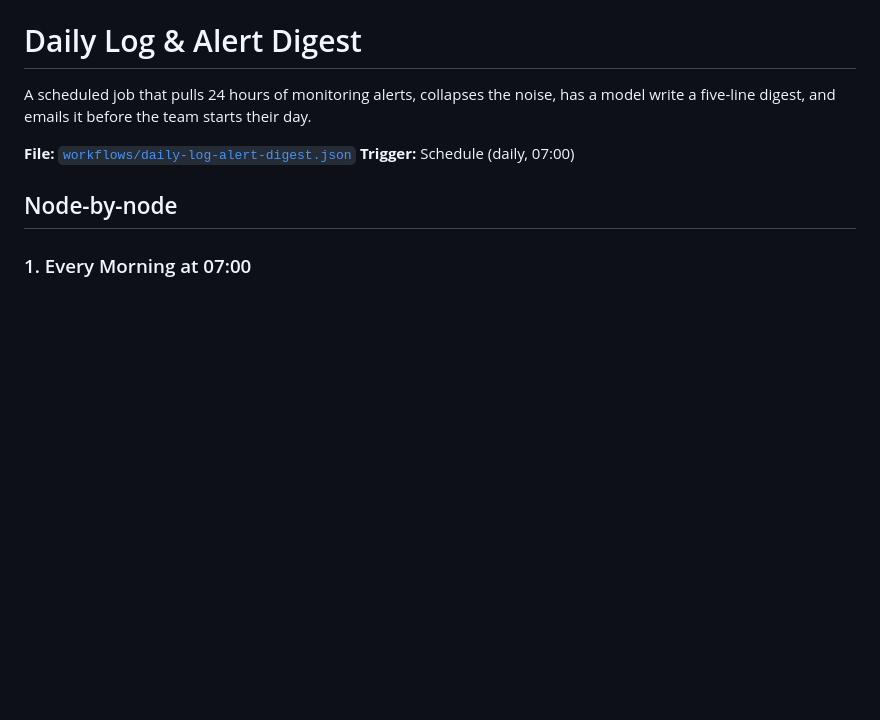
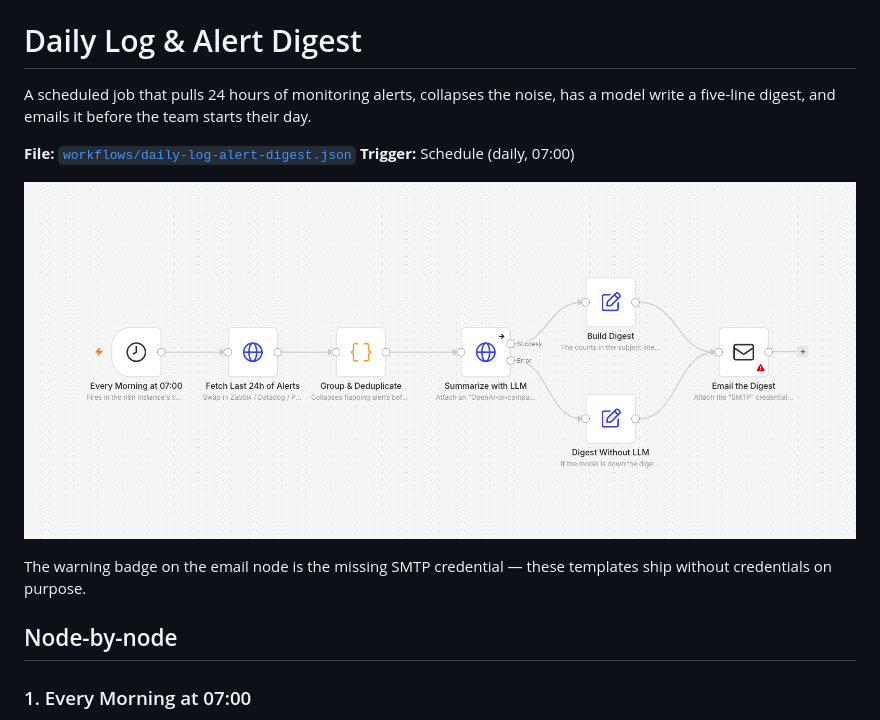
Before and after one commit to Enrique-S-J/n8n-ops-workflows, a Markdown page: docs/daily-log-alert-digest.md, the part around the change. Rendered like a GitHub page; pictures changed too: docs/img/daily-log-alert-digest.png (added); blank space fills up the shorter version.

Commit message:
Add canvas screenshots to the per-workflow docs
Captured from the same n8n 2.22.6 instance used for the import test, so
the pictures match what someone importing these will actually see.

```diff
--- a/docs/daily-log-alert-digest.md
+++ b/docs/daily-log-alert-digest.md
@@ -4,6 +4,10 @@ A scheduled job that pulls 24 hours of monitoring alerts, collapses the noise, h
 
 **File:** [`workflows/daily-log-alert-digest.json`](../workflows/daily-log-alert-digest.json)
 **Trigger:** Schedule (daily, 07:00)
+
+![The workflow on the n8n canvas: a schedule trigger feeds an alert fetch and a deduplication node, then an LLM summarization request whose success and error outputs converge on a single email delivery node.](img/daily-log-alert-digest.png)
+
+The warning badge on the email node is the missing SMTP credential — these templates ship without credentials on purpose.
 
 ## Node-by-node
 
```
Also changed, not shown: docs/lead-capture-enrich-score-route.md (+2 -0 lines), docs/ticket-llm-summarizer.md (+2 -0 lines), docs/img/lead-capture-enrich-score-route.png (added), docs/img/ticket-llm-summarizer.png (added).
